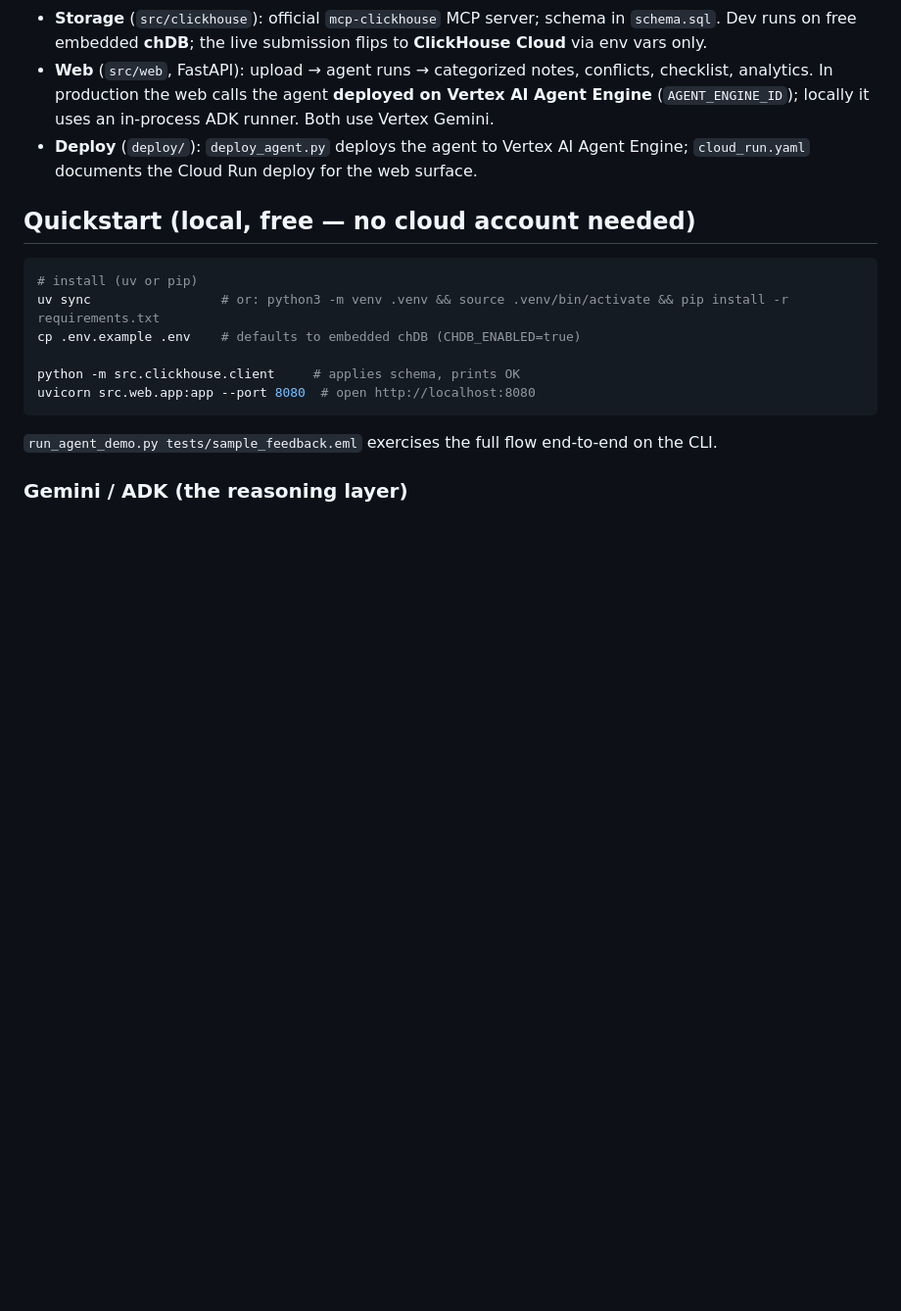
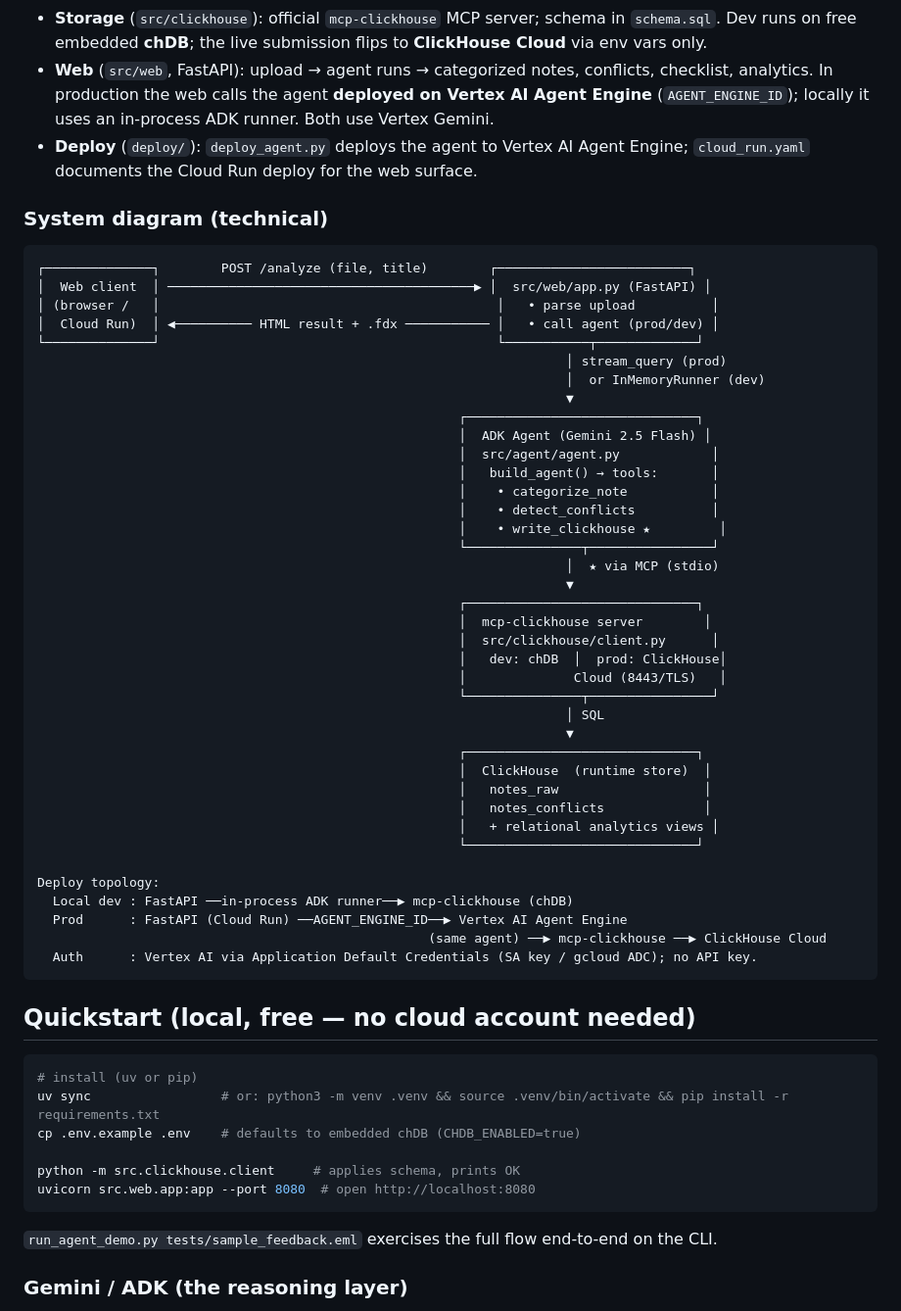
Before and after one commit to asifdotpy/script-notes-outline-matrix-agent, a Markdown page: README.md, the part around the change. Shown at 98% size. Drawn GitHub-style; blank space fills up the shorter version.

Commit message:
docs: add technical system/architecture diagram to README

````diff
--- a/README.md
+++ b/README.md
@@ -81,6 +81,49 @@ fix for Draft 2" list — with everything saved in a real database you can analy
 - **Deploy** (`deploy/`): `deploy_agent.py` deploys the agent to Vertex AI Agent Engine;
   `cloud_run.yaml` documents the Cloud Run deploy for the web surface.
 
+### System diagram (technical)
+
+```
+┌──────────────┐        POST /analyze (file, title)        ┌─────────────────────────┐
+│  Web client  │ ────────────────────────────────────────▶ │  src/web/app.py (FastAPI) │
+│ (browser /   │                                            │   • parse upload          │
+│  Cloud Run)  │ ◀────────── HTML result + .fdx ─────────── │   • call agent (prod/dev) │
+└──────────────┘                                            └───────────┬─────────────┘
+                                                                     │ stream_query (prod)
+                                                                     │  or InMemoryRunner (dev)
+                                                                     ▼
+                                                       ┌──────────────────────────────┐
+                                                       │  ADK Agent (Gemini 2.5 Flash) │
+                                                       │  src/agent/agent.py            │
+                                                       │   build_agent() → tools:       │
+                                                       │    • categorize_note           │
+                                                       │    • detect_conflicts          │
+                                                       │    • write_clickhouse ★         │
+                                                       └───────────────┬────────────────┘
+                                                                     │  ★ via MCP (stdio)
+                                                                     ▼
+                                                       ┌──────────────────────────────┐
+                                                       │  mcp-clickhouse server        │
+                                                       │  src/clickhouse/client.py      │
+                                                       │   dev: chDB  │  prod: ClickHouse│
+                                                       │              Cloud (8443/TLS)   │
+                                                       └───────────────┬────────────────┘
+                                                                     │ SQL
+                                                                     ▼
+                                                       ┌──────────────────────────────┐
+                                                       │  ClickHouse  (runtime store)  │
+                                                       │   notes_raw                   │
+                                                       │   notes_conflicts             │
+                                                       │   + relational analytics views │
+                                                       └──────────────────────────────┘
+
+Deploy topology:
+  Local dev : FastAPI ──in-process ADK runner──▶ mcp-clickhouse (chDB)
+  Prod      : FastAPI (Cloud Run) ──AGENT_ENGINE_ID──▶ Vertex AI Agent Engine
+                                                   (same agent) ──▶ mcp-clickhouse ──▶ ClickHouse Cloud
+  Auth      : Vertex AI via Application Default Credentials (SA key / gcloud ADC); no API key.
+```
+
 ## Quickstart (local, free — no cloud account needed)
 
 ```bash
````
